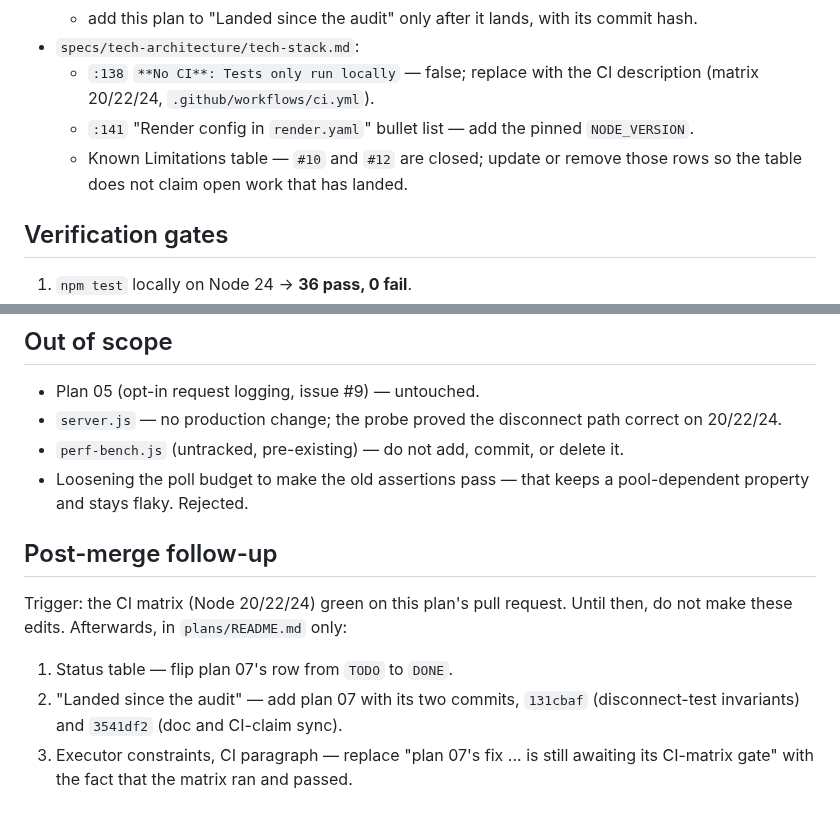
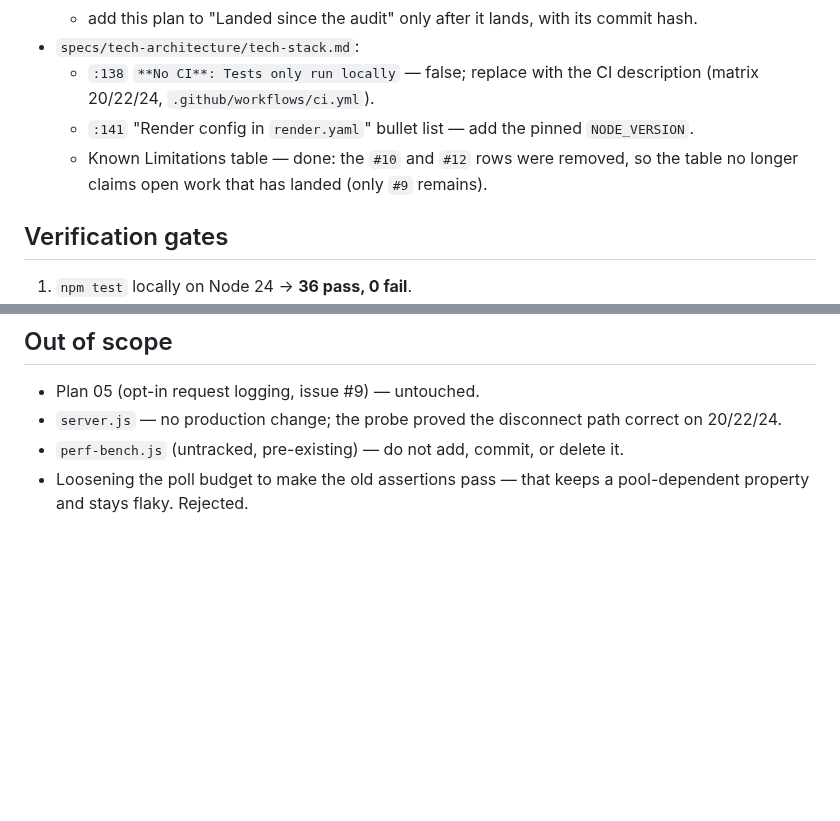
Before and after one commit to ak-a-ra/nvidia-api-proxy, a Markdown page: plans/07-disconnect-test-invariants.md, 2 parts joined by grey strips. GitHub-like rendering; blank space fills up the shorter version.

```diff
--- a/plans/07-disconnect-test-invariants.md
+++ b/plans/07-disconnect-test-invariants.md
@@ -138,8 +138,8 @@ pin it.
   - `:138` `**No CI**: Tests only run locally` — false; replace with the CI description (matrix
     20/22/24, `.github/workflows/ci.yml`).
   - `:141` "Render config in `render.yaml`" bullet list — add the pinned `NODE_VERSION`.
-  - Known Limitations table — `#10` and `#12` are closed; update or remove those rows so the table
-    does not claim open work that has landed.
+  - Known Limitations table — done: the `#10` and `#12` rows were removed, so the table no longer
+    claims open work that has landed (only `#9` remains).
 
 ## Verification gates
 
@@ -165,14 +165,3 @@ rather than writing one.
 - `perf-bench.js` (untracked, pre-existing) — do not add, commit, or delete it.
 - Loosening the poll budget to make the old assertions pass — that keeps a pool-dependent property
   and stays flaky. Rejected.
-
-## Post-merge follow-up
-
-Trigger: the CI matrix (Node 20/22/24) green on this plan's pull request. Until then, do not make these
-edits. Afterwards, in `plans/README.md` only:
-
-1. Status table — flip plan 07's row from `TODO` to `DONE`.
-2. "Landed since the audit" — add plan 07 with its two commits, `131cbaf` (disconnect-test invariants)
-   and `3541df2` (doc and CI-claim sync).
-3. Executor constraints, CI paragraph — replace "plan 07's fix ... is still awaiting its CI-matrix gate"
-   with the fact that the matrix ran and passed.
```
Also changed, not shown: plans/README.md (+11 -8 lines).
